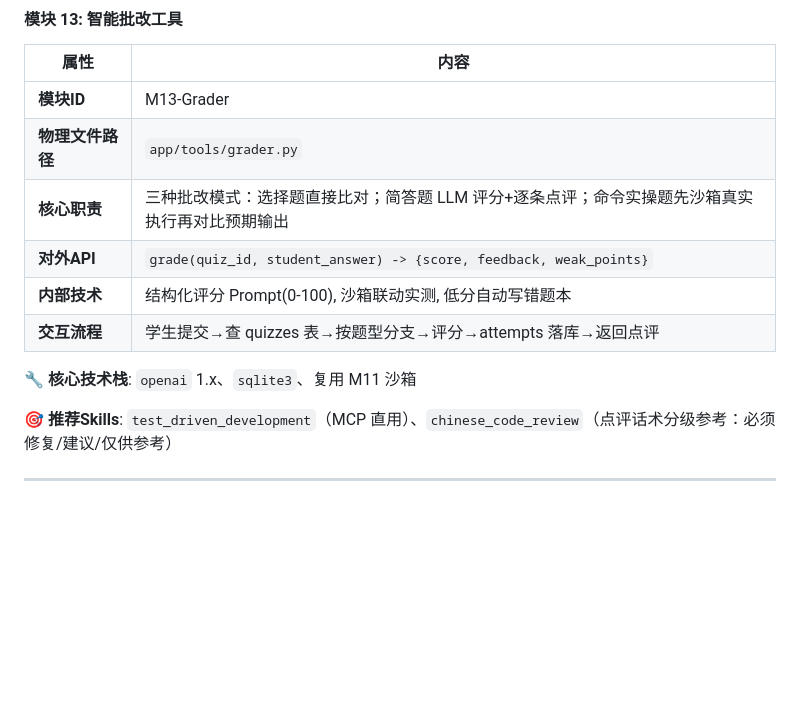
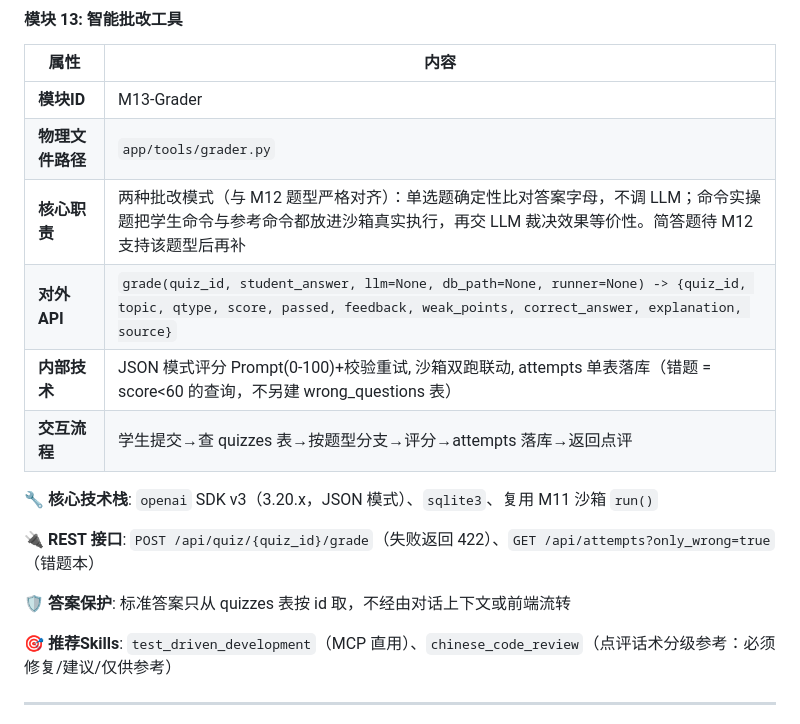
Before and after one commit to ljccc2025/szpu-agent, a Markdown page: 技术文档-CloudOpsTutor.md, the part around the change. GitHub-like rendering; blank space fills up the shorter version.

Commit message:
docs(M13): 修正批改模式数量与grade签名,补REST接口与答案保护说明

```diff
--- a/技术文档-CloudOpsTutor.md
+++ b/技术文档-CloudOpsTutor.md
@@ -461,12 +461,16 @@ BLOCKED = [r"rm\s+-rf\s+/", r"mkfs", r"dd\s+if=", r":\(\)\{.*\};:", r"shutdown",
 |------|------|
 | **模块ID** | M13-Grader |
 | **物理文件路径** | `app/tools/grader.py` |
-| **核心职责** | 三种批改模式：选择题直接比对；简答题 LLM 评分+逐条点评；命令实操题先沙箱真实执行再对比预期输出 |
-| **对外API** | `grade(quiz_id, student_answer) -> {score, feedback, weak_points}` |
-| **内部技术** | 结构化评分 Prompt(0-100), 沙箱联动实测, 低分自动写错题本 |
+| **核心职责** | 两种批改模式（与 M12 题型严格对齐）：单选题确定性比对答案字母，不调 LLM；命令实操题把学生命令与参考命令都放进沙箱真实执行，再交 LLM 裁决效果等价性。简答题待 M12 支持该题型后再补 |
+| **对外API** | `grade(quiz_id, student_answer, llm=None, db_path=None, runner=None) -> {quiz_id, topic, qtype, score, passed, feedback, weak_points, correct_answer, explanation, source}` |
+| **内部技术** | JSON 模式评分 Prompt(0-100)+校验重试, 沙箱双跑联动, attempts 单表落库（错题 = score<60 的查询，不另建 wrong_questions 表） |
 | **交互流程** | 学生提交→查 quizzes 表→按题型分支→评分→attempts 落库→返回点评 |
 
-**🔧 核心技术栈**: `openai` 1.x、`sqlite3`、复用 M11 沙箱
+**🔧 核心技术栈**: `openai` SDK v3（3.20.x，JSON 模式）、`sqlite3`、复用 M11 沙箱 `run()`
+
+**🔌 REST 接口**: `POST /api/quiz/{quiz_id}/grade`（失败返回 422）、`GET /api/attempts?only_wrong=true`（错题本）
+
+**🛡️ 答案保护**: 标准答案只从 quizzes 表按 id 取，不经由对话上下文或前端流转
 
 **🎯 推荐Skills**: `test_driven_development`（MCP 直用）、`chinese_code_review`（点评话术分级参考：必须修复/建议/仅供参考）
 
```
